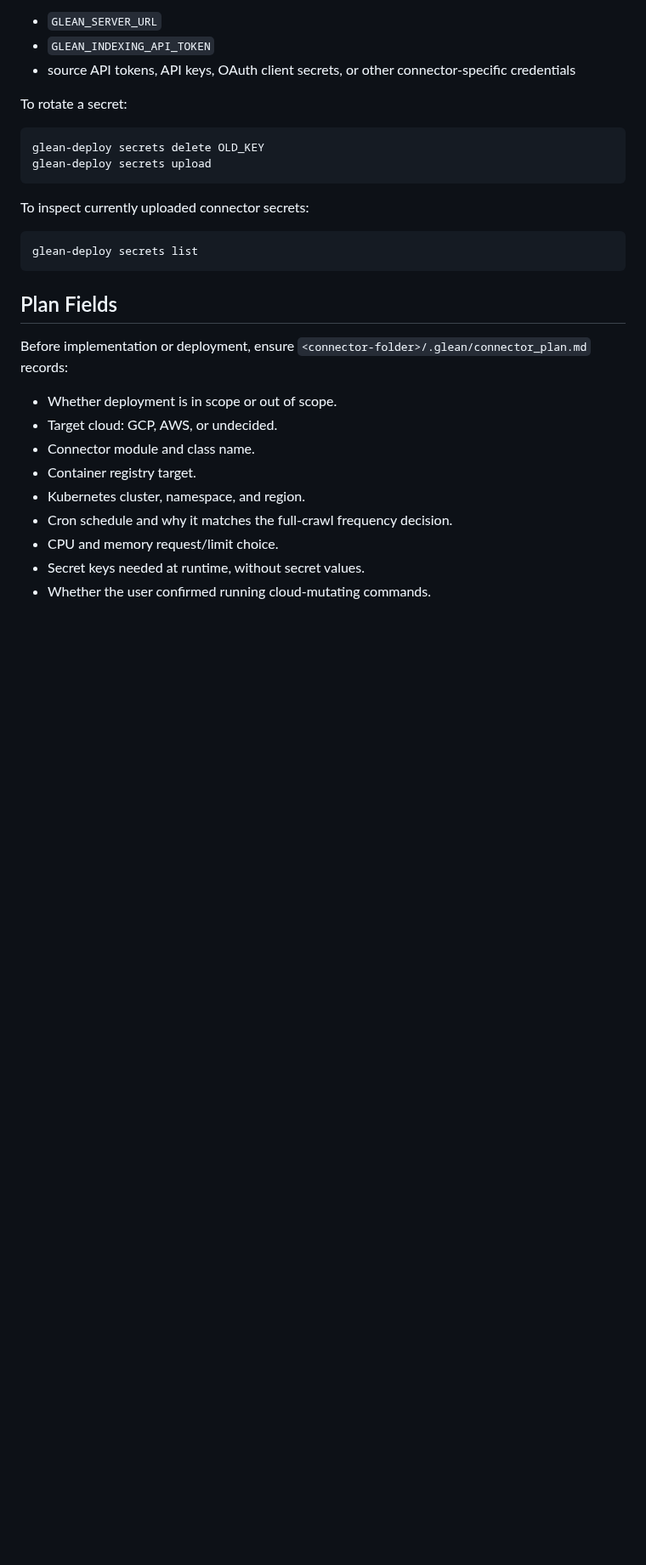
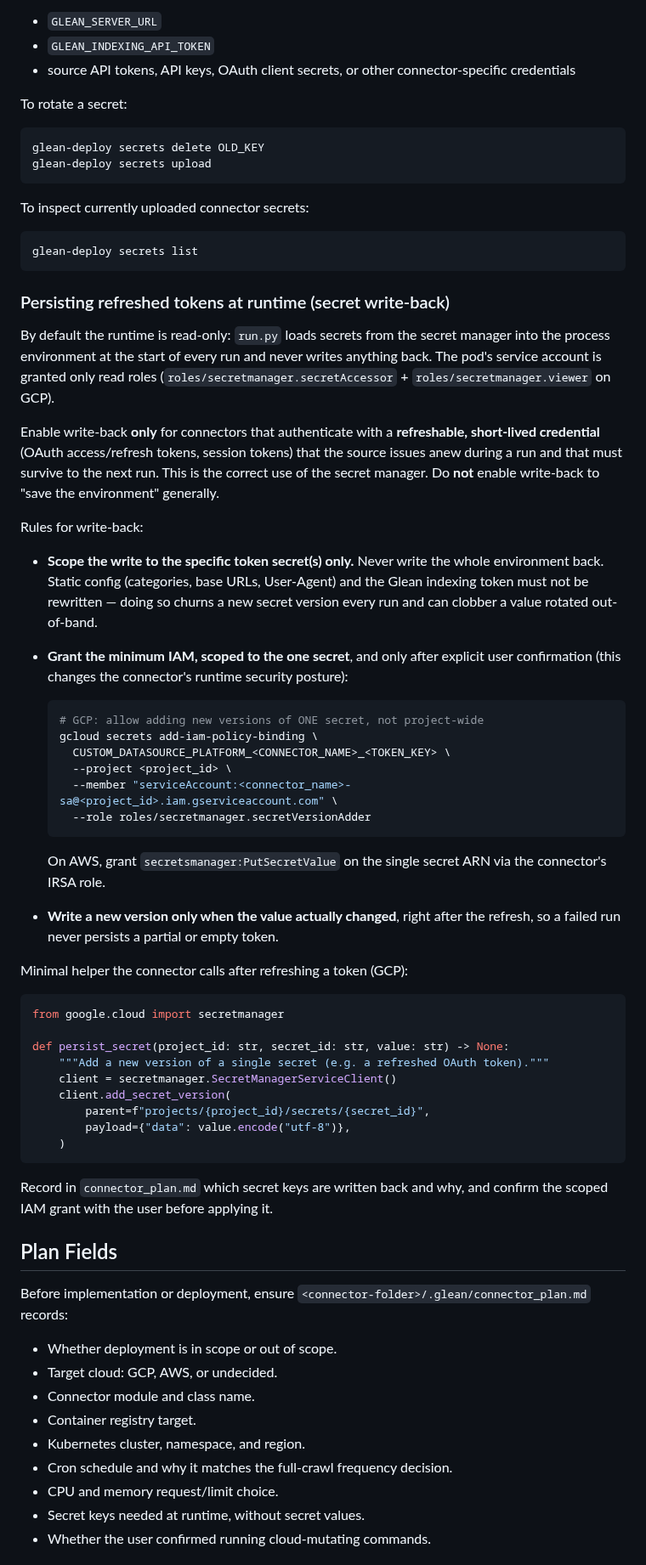
Before and after one commit to gleanwork/glean-indexing-sdk, a Markdown page: skills/connector-deployment/SKILL.md, the part around one of its changes. Shown at 85% size. Drawn GitHub-style; blank space fills up the shorter version.

Commit message:
docs(connector-deployment): document scoped secret write-back for refreshable tokens
Adds a "Persisting refreshed tokens at runtime (secret write-back)" section and a
top-level rule to the connector-deployment skill. The runtime is read-only toward the
secret manager by default; this documents the correct, scoped pattern for connectors that
authenticate with refreshable short-lived tokens (OAuth access/refresh, session tokens):

- write back only the specific token secret(s), never the whole environment
- never rewrite static config or the Glean indexing token
- grant secret-scoped write IAM (secretmanager.secretVersionAdder / PutSecretValue) only,
  after explicit user confirmation
- write a new version only when the value actually changed
- includes a minimal persist_secret() helper and records intent in connector_plan.md

Motivated by a connector-build session where token persistence came up; codifies it so
future connectors do it safely instead of dumping the full env back into secrets.

Co-Authored-By: Claude Opus 4.8 (1M context) <noreply@anthropic.com>

````diff
--- a/skills/connector-deployment/SKILL.md
+++ b/skills/connector-deployment/SKILL.md
@@ -229,6 +230,58 @@ To inspect currently uploaded connector secrets:
 glean-deploy secrets list
 ```
 
+### Persisting refreshed tokens at runtime (secret write-back)
+
+By default the runtime is read-only: `run.py` loads secrets from the secret manager
+into the process environment at the start of every run and never writes anything back.
+The pod's service account is granted only read roles
+(`roles/secretmanager.secretAccessor` + `roles/secretmanager.viewer` on GCP).
+
+Enable write-back **only** for connectors that authenticate with a **refreshable,
+short-lived credential** (OAuth access/refresh tokens, session tokens) that the source
+issues anew during a run and that must survive to the next run. This is the correct use
+of the secret manager. Do **not** enable write-back to "save the environment" generally.
+
+Rules for write-back:
+
+- **Scope the write to the specific token secret(s) only.** Never write the whole
+  environment back. Static config (categories, base URLs, User-Agent) and the Glean
+  indexing token must not be rewritten — doing so churns a new secret version every run
+  and can clobber a value rotated out-of-band.
+- **Grant the minimum IAM, scoped to the one secret**, and only after explicit user
+  confirmation (this changes the connector's runtime security posture):
+
+  ```bash
+  # GCP: allow adding new versions of ONE secret, not project-wide
+  gcloud secrets add-iam-policy-binding \
+    CUSTOM_DATASOURCE_PLATFORM_<CONNECTOR_NAME>_<TOKEN_KEY> \
+    --project <project_id> \
+    --member "serviceAccount:<connector_name>-sa@<project_id>.iam.gserviceaccount.com" \
+    --role roles/secretmanager.secretVersionAdder
+  ```
+
+  On AWS, grant `secretsmanager:PutSecretValue` on the single secret ARN via the
+  connector's IRSA role.
+- **Write a new version only when the value actually changed**, right after the refresh,
+  so a failed run never persists a partial or empty token.
+
+Minimal helper the connector calls after refreshing a token (GCP):
+
+```python
+from google.cloud import secretmanager
+
+def persist_secret(project_id: str, secret_id: str, value: str) -> None:
+    """Add a new version of a single secret (e.g. a refreshed OAuth token)."""
+    client = secretmanager.SecretManagerServiceClient()
+    client.add_secret_version(
+        parent=f"projects/{project_id}/secrets/{secret_id}",
+        payload={"data": value.encode("utf-8")},
+    )
+```
+
+Record in `connector_plan.md` which secret keys are written back and why, and confirm the
+scoped IAM grant with the user before applying it.
+
 ## Plan Fields
 
 Before implementation or deployment, ensure `<connector-folder>/.glean/connector_plan.md` records:
````
Also changed, not shown: other parts of skills/connector-deployment/SKILL.md (+1 -0 lines).
